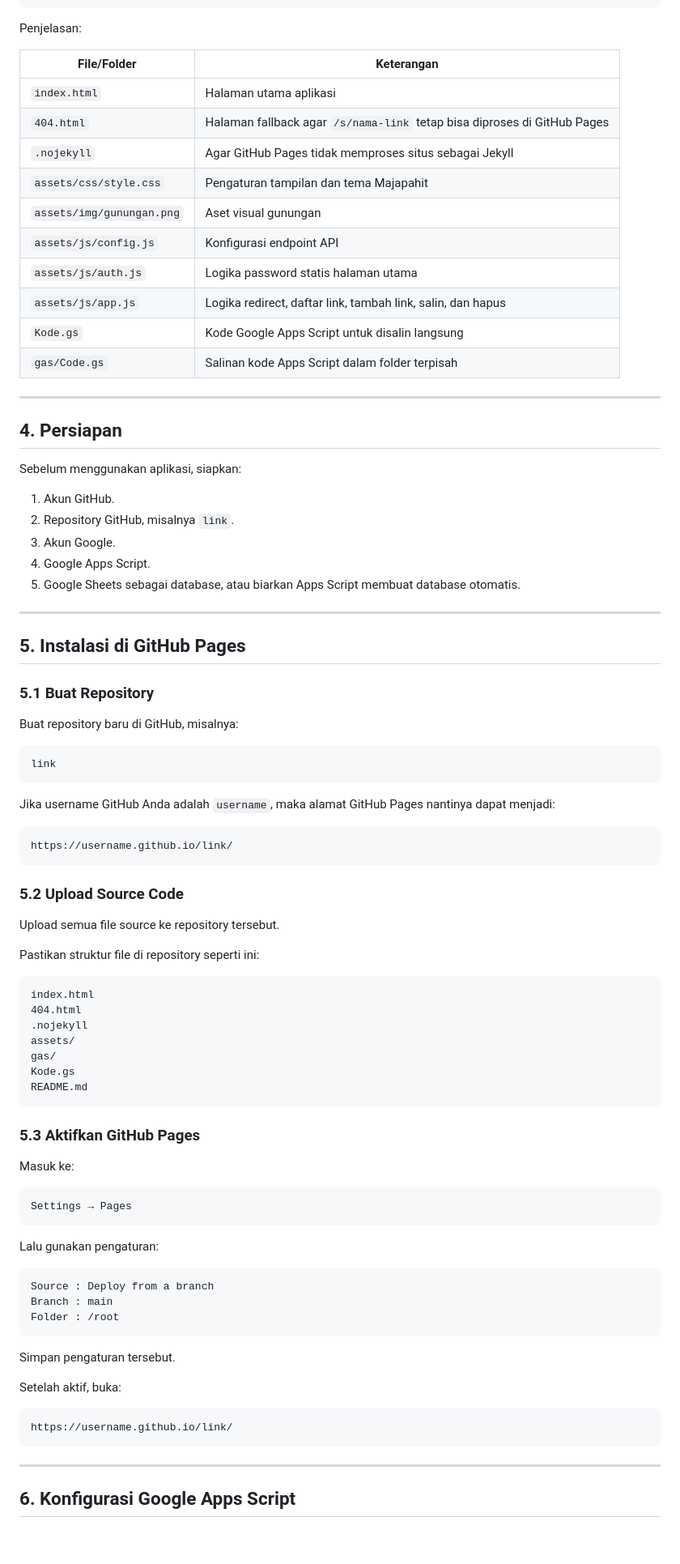
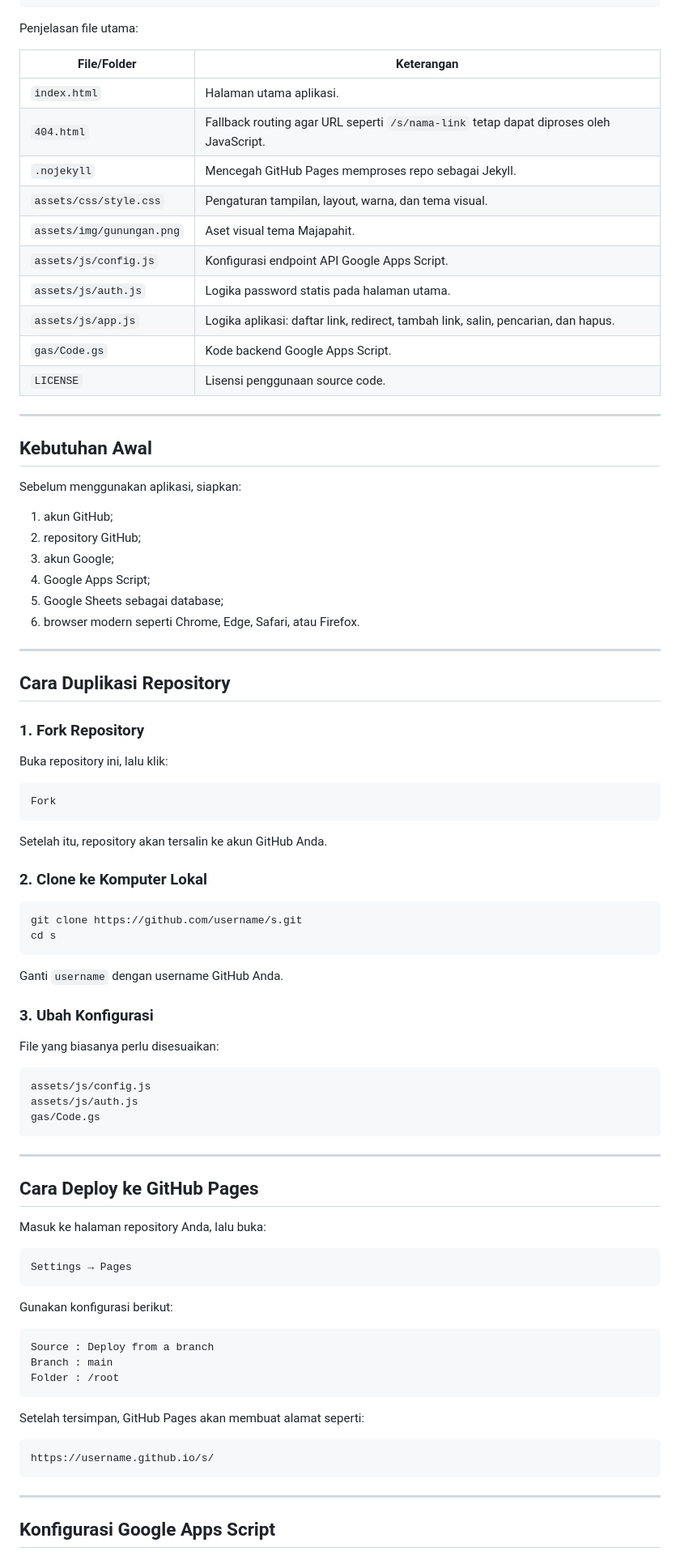
Before and after one commit to cakgup/s, a Markdown page: README.md, the part around one of its changes. Shown at 81% size. Rendered like a GitHub page; blank space fills up the shorter version.

````diff
--- a/README.md
+++ b/README.md
@@ -75,76 +99,78 @@ link/
     └── Code.gs
 ```
 
-Penjelasan:
+Penjelasan file utama:
 
 | File/Folder | Keterangan |
 |---|---|
-| `index.html` | Halaman utama aplikasi |
-| `404.html` | Halaman fallback agar `/s/nama-link` tetap bisa diproses di GitHub Pages |
-| `.nojekyll` | Agar GitHub Pages tidak memproses situs sebagai Jekyll |
-| `assets/css/style.css` | Pengaturan tampilan dan tema Majapahit |
-| `assets/img/gunungan.png` | Aset visual gunungan |
-| `assets/js/config.js` | Konfigurasi endpoint API |
-| `assets/js/auth.js` | Logika password statis halaman utama |
-| `assets/js/app.js` | Logika redirect, daftar link, tambah link, salin, dan hapus |
-| `Kode.gs` | Kode Google Apps Script untuk disalin langsung |
-| `gas/Code.gs` | Salinan kode Apps Script dalam folder terpisah |
+| `index.html` | Halaman utama aplikasi. |
+| `404.html` | Fallback routing agar URL seperti `/s/nama-link` tetap dapat diproses oleh JavaScript. |
+| `.nojekyll` | Mencegah GitHub Pages memproses repo sebagai Jekyll. |
+| `assets/css/style.css` | Pengaturan tampilan, layout, warna, dan tema visual. |
+| `assets/img/gunungan.png` | Aset visual tema Majapahit. |
+| `assets/js/config.js` | Konfigurasi endpoint API Google Apps Script. |
+| `assets/js/auth.js` | Logika password statis pada halaman utama. |
+| `assets/js/app.js` | Logika aplikasi: daftar link, redirect, tambah link, salin, pencarian, dan hapus. |
+| `gas/Code.gs` | Kode backend Google Apps Script. |
+| `LICENSE` | Lisensi penggunaan source code. |
 
 ---
 
-## 4. Persiapan
+## Kebutuhan Awal
 
 Sebelum menggunakan aplikasi, siapkan:
 
-1. Akun GitHub.
-2. Repository GitHub, misalnya `link`.
-3. Akun Google.
-4. Google Apps Script.
-5. Google Sheets sebagai database, atau biarkan Apps Script membuat database otomatis.
+1. akun GitHub;
+2. repository GitHub;
+3. akun Google;
+4. Google Apps Script;
+5. Google Sheets sebagai database;
+6. browser modern seperti Chrome, Edge, Safari, atau Firefox.
 
 ---
 
-## 5. Instalasi di GitHub Pages
+## Cara Duplikasi Repository
 
-### 5.1 Buat Repository
+### 1. Fork Repository
 
-Buat repository baru di GitHub, misalnya:
+Buka repository ini, lalu klik:
 
 ```text
-link
+Fork
 ```
 
-Jika username GitHub Anda adalah `username`, maka alamat GitHub Pages nantinya dapat menjadi:
+Setelah itu, repository akan tersalin ke akun GitHub Anda.
+
+### 2. Clone ke Komputer Lokal
+
+```bash
+git clone https://github.com/username/s.git
+cd s
+```
+
+Ganti `username` dengan username GitHub Anda.
+
+### 3. Ubah Konfigurasi
+
+File yang biasanya perlu disesuaikan:
 
 ```text
-https://username.github.io/link/
+assets/js/config.js
+assets/js/auth.js
+gas/Code.gs
 ```
 
-### 5.2 Upload Source Code
+---
 
-Upload semua file source ke repository tersebut.
+## Cara Deploy ke GitHub Pages
 
-Pastikan struktur file di repository seperti ini:
-
-```text
-index.html
-404.html
-.nojekyll
-assets/
-gas/
-Kode.gs
-README.md
-```
-
-### 5.3 Aktifkan GitHub Pages
-
-Masuk ke:
+Masuk ke halaman repository Anda, lalu buka:
 
 ```text
 Settings → Pages
 ```
 
-Lalu gunakan pengaturan:
+Gunakan konfigurasi berikut:
 
 ```text
 Source : Deploy from a branch
@@ -152,15 +178,13 @@ Branch : main
 Folder : /root
 ```
 
-Simpan pengaturan tersebut.
-
-Setelah aktif, buka:
+Setelah tersimpan, GitHub Pages akan membuat alamat seperti:
 
 ```text
-https://username.github.io/link/
+https://username.github.io/s/
 ```
 
 ---
 
-## 6. Konfigurasi Google Apps Script
+## Konfigurasi Google Apps Script
 
````
Also changed, not shown: other parts of README.md (+214 -319 lines).
